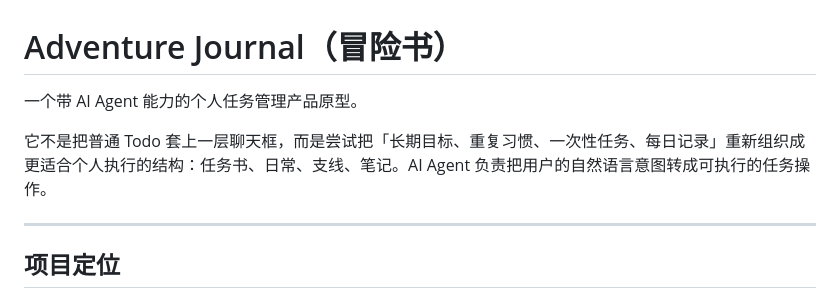
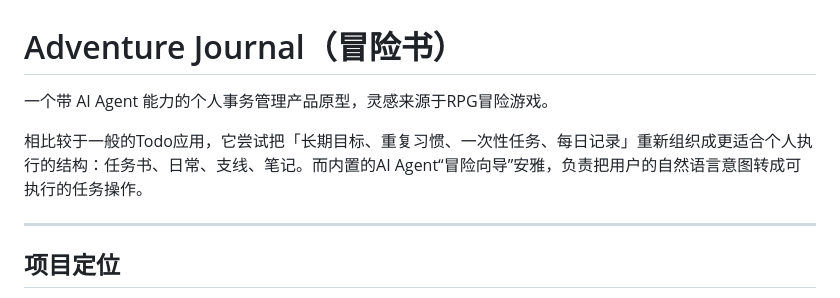
Before and after one commit to ziki0621/Adventure-Journal, a Markdown page: README.md, the part around the change. Rendered like a GitHub page.

```diff
--- a/README.md
+++ b/README.md
@@ -1,8 +1,8 @@
 # Adventure Journal（冒险书）
 
-一个带 AI Agent 能力的个人任务管理产品原型。
+一个带 AI Agent 能力的个人事务管理产品原型，灵感来源于RPG冒险游戏。
 
-它不是把普通 Todo 套上一层聊天框，而是尝试把「长期目标、重复习惯、一次性任务、每日记录」重新组织成更适合个人执行的结构：任务书、日常、支线、笔记。AI Agent 负责把用户的自然语言意图转成可执行的任务操作。
+相比较于一般的Todo应用，它尝试把「长期目标、重复习惯、一次性任务、每日记录」重新组织成更适合个人执行的结构：任务书、日常、支线、笔记。而内置的AI Agent“冒险向导”安雅，负责把用户的自然语言意图转成可执行的任务操作。
 
 ---
 
```
